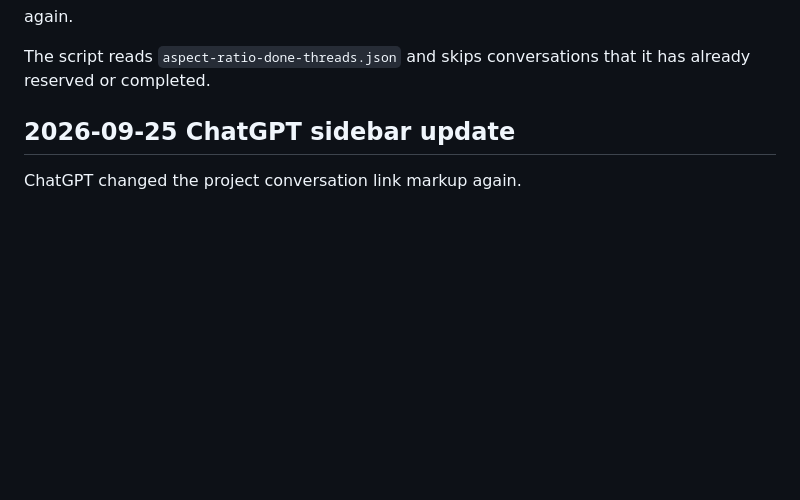
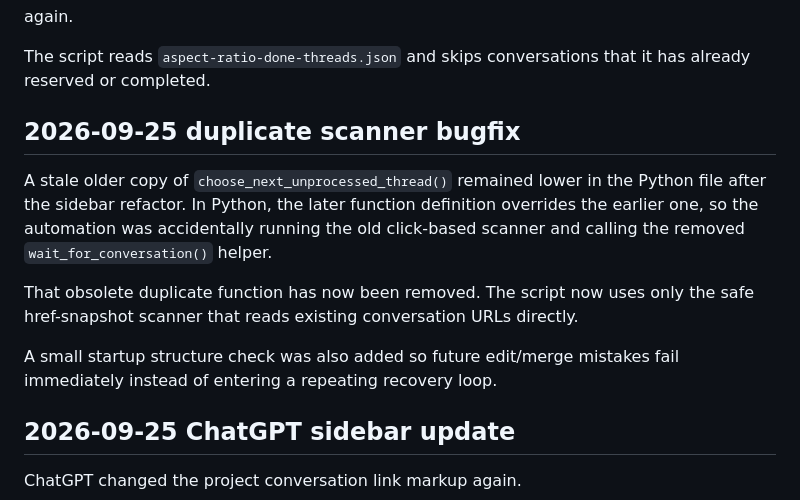
Before and after one commit to maximedesro/githubcourse, a Markdown page: generateshapedividers/README.md, the part around the change. Drawn GitHub-style; blank space fills up the shorter version.

Commit message:
Document duplicate thread scanner bugfix

```diff
--- a/generateshapedividers/README.md
+++ b/generateshapedividers/README.md
@@ -142,6 +142,19 @@ again.
 The script reads `aspect-ratio-done-threads.json` and skips conversations that it has already reserved or completed.
 
 
+
+## 2026-09-25 duplicate scanner bugfix
+
+A stale older copy of `choose_next_unprocessed_thread()` remained lower in the
+Python file after the sidebar refactor. In Python, the later function definition
+overrides the earlier one, so the automation was accidentally running the old
+click-based scanner and calling the removed `wait_for_conversation()` helper.
+
+That obsolete duplicate function has now been removed. The script now uses only
+the safe href-snapshot scanner that reads existing conversation URLs directly.
+
+A small startup structure check was also added so future edit/merge mistakes fail
+immediately instead of entering a repeating recovery loop.
 
 ## 2026-09-25 ChatGPT sidebar update
 
```
